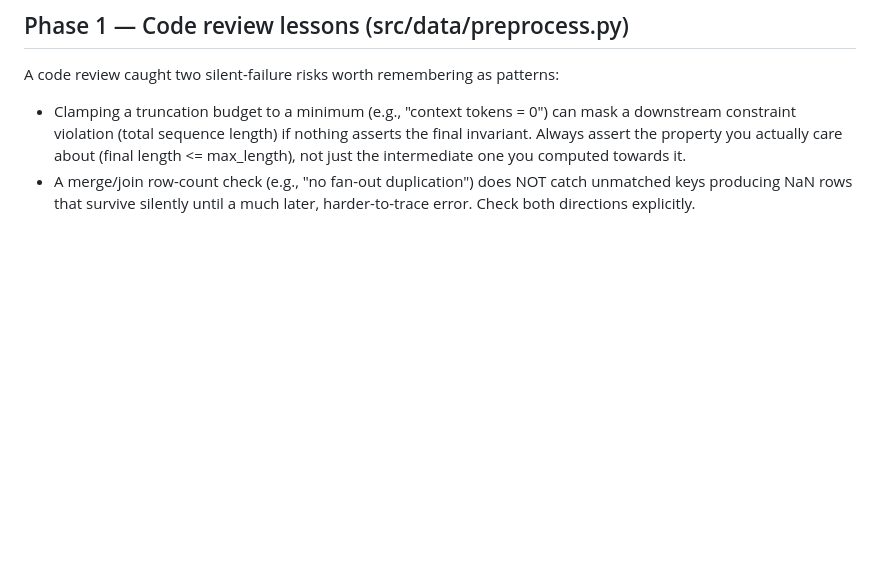
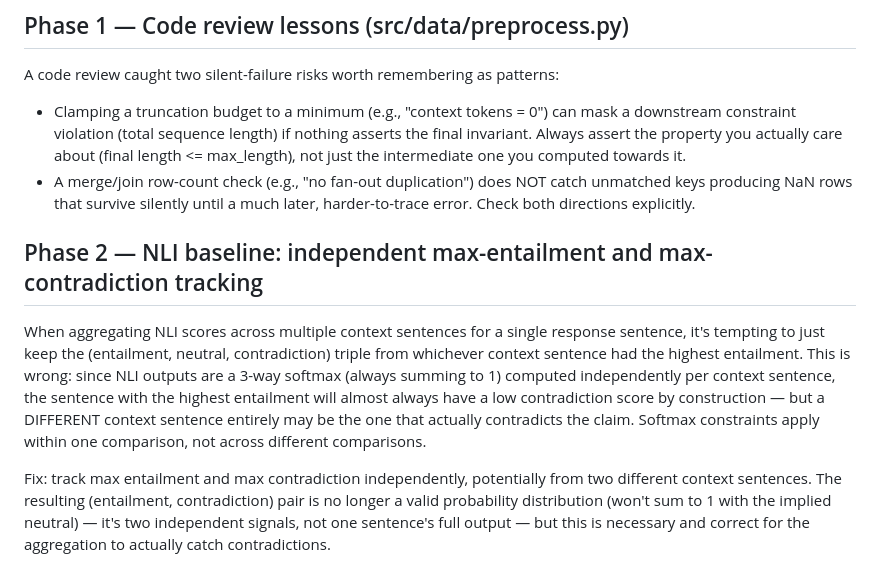
Before and after one commit to hugoomez/rag-hallucination-detector, a Markdown page: docs/notes.md, the part around the change. Drawn GitHub-style; blank space fills up the shorter version.

Commit message:
docs: note on independent entailment/contradiction tracking in NLI baseline aggregation

```diff
--- a/docs/notes.md
+++ b/docs/notes.md
@@ -128,3 +128,20 @@ A code review caught two silent-failure risks worth remembering as patterns:
 - A merge/join row-count check (e.g., "no fan-out duplication") does NOT
   catch unmatched keys producing NaN rows that survive silently until a much
   later, harder-to-trace error. Check both directions explicitly.
+
+## Phase 2 — NLI baseline: independent max-entailment and max-contradiction tracking
+
+When aggregating NLI scores across multiple context sentences for a single response
+sentence, it's tempting to just keep the (entailment, neutral, contradiction) triple
+from whichever context sentence had the highest entailment. This is wrong: since NLI
+outputs are a 3-way softmax (always summing to 1) computed independently per context
+sentence, the sentence with the highest entailment will almost always have a low
+contradiction score by construction — but a DIFFERENT context sentence entirely may be
+the one that actually contradicts the claim. Softmax constraints apply within one
+comparison, not across different comparisons.
+
+Fix: track max entailment and max contradiction independently, potentially from two
+different context sentences. The resulting (entailment, contradiction) pair is no
+longer a valid probability distribution (won't sum to 1 with the implied neutral) —
+it's two independent signals, not one sentence's full output — but this is necessary
+and correct for the aggregation to actually catch contradictions.
```
